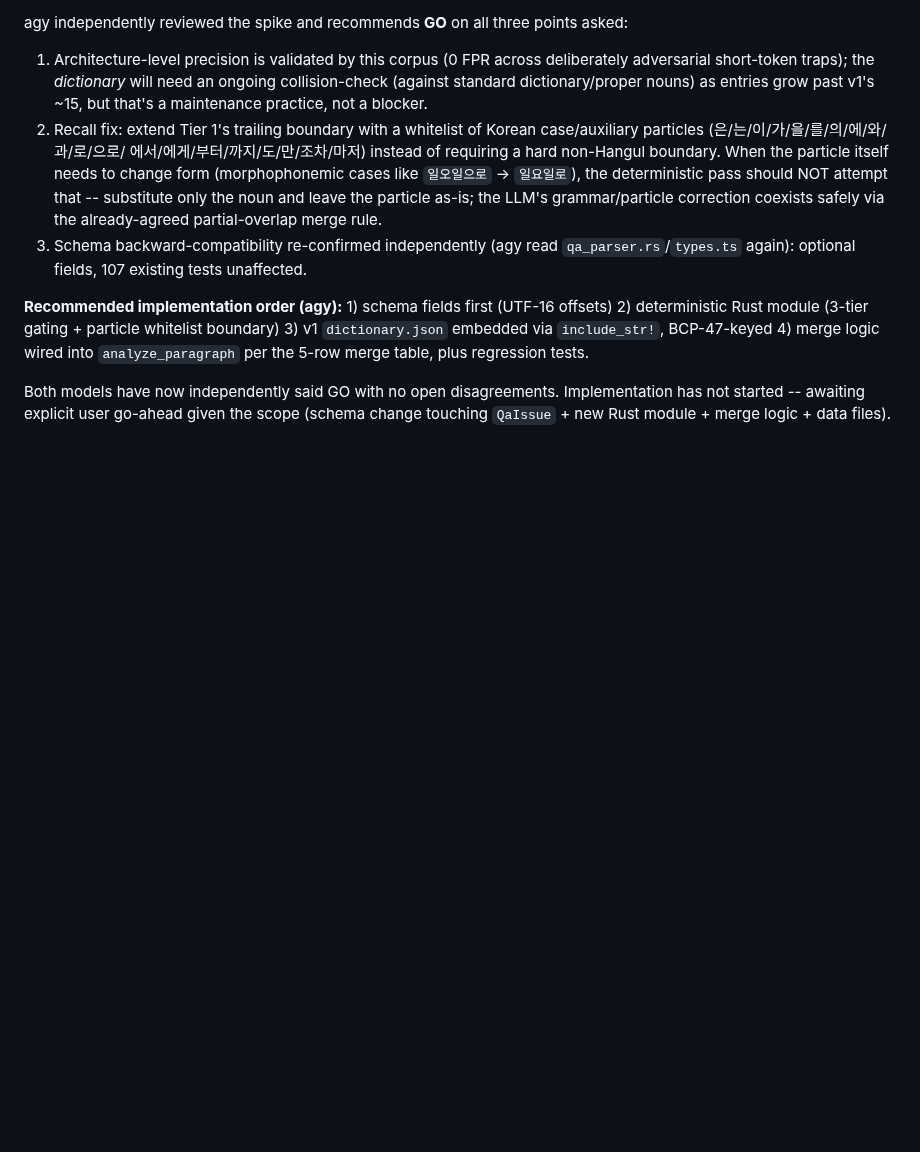
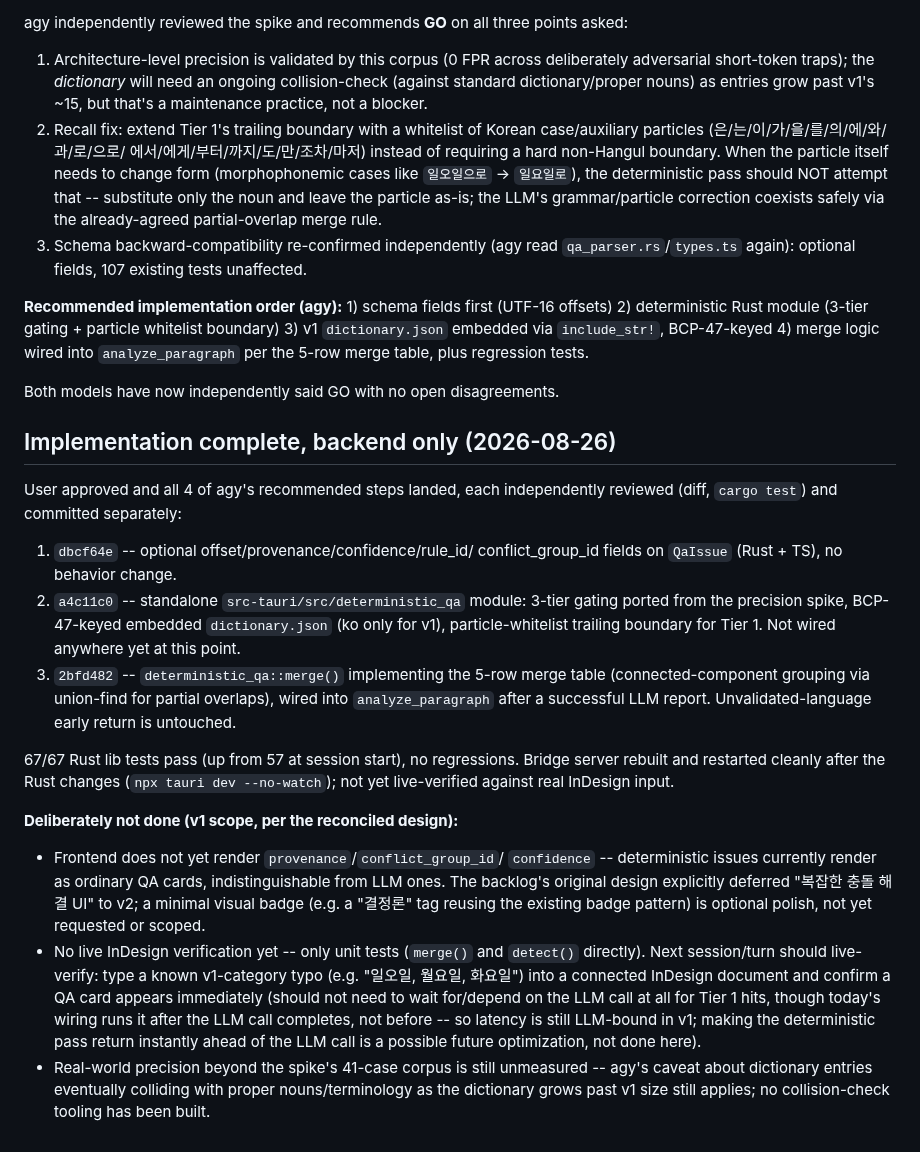
Before and after one commit to gulpe315/smartLinter, a Markdown page: BACKLOG_DETERMINISTIC_SEQUENCE_TYPO_DICTIONARY.md, the part around the change. GitHub-like rendering; blank space fills up the shorter version.

Commit message:
Record deterministic typo-dictionary backend implementation as complete
Co-Authored-By: Claude Sonnet 5 <noreply@anthropic.com>

```diff
--- a/BACKLOG_DETERMINISTIC_SEQUENCE_TYPO_DICTIONARY.md
+++ b/BACKLOG_DETERMINISTIC_SEQUENCE_TYPO_DICTIONARY.md
@@ -396,6 +396,45 @@ BCP-47-keyed 4) merge logic wired into `analyze_paragraph` per the
 5-row merge table, plus regression tests.
 
 Both models have now independently said GO with no open disagreements.
-Implementation has not started -- awaiting explicit user go-ahead given
-the scope (schema change touching `QaIssue` + new Rust module + merge
-logic + data files).
+
+## Implementation complete, backend only (2026-08-26)
+
+User approved and all 4 of agy's recommended steps landed, each
+independently reviewed (diff, `cargo test`) and committed separately:
+
+1. `dbcf64e` -- optional offset/provenance/confidence/rule_id/
+   conflict_group_id fields on `QaIssue` (Rust + TS), no behavior change.
+2. `a4c11c0` -- standalone `src-tauri/src/deterministic_qa` module: 3-tier
+   gating ported from the precision spike, BCP-47-keyed embedded
+   `dictionary.json` (ko only for v1), particle-whitelist trailing
+   boundary for Tier 1. Not wired anywhere yet at this point.
+3. `2bfd482` -- `deterministic_qa::merge()` implementing the 5-row merge
+   table (connected-component grouping via union-find for partial
+   overlaps), wired into `analyze_paragraph` after a successful LLM
+   report. Unvalidated-language early return is untouched.
+
+67/67 Rust lib tests pass (up from 57 at session start), no regressions.
+Bridge server rebuilt and restarted cleanly after the Rust changes
+(`npx tauri dev --no-watch`); not yet live-verified against real InDesign
+input.
+
+**Deliberately not done (v1 scope, per the reconciled design):**
+- Frontend does not yet render `provenance`/`conflict_group_id`/
+  `confidence` -- deterministic issues currently render as ordinary QA
+  cards, indistinguishable from LLM ones. The backlog's original design
+  explicitly deferred "복잡한 충돌 해결 UI" to v2; a minimal visual badge
+  (e.g. a "결정론" tag reusing the existing badge pattern) is optional
+  polish, not yet requested or scoped.
+- No live InDesign verification yet -- only unit tests (`merge()` and
+  `detect()` directly). Next session/turn should live-verify: type a
+  known v1-category typo (e.g. "일오일, 월요일, 화요일") into a connected
+  InDesign document and confirm a QA card appears immediately (should not
+  need to wait for/depend on the LLM call at all for Tier 1 hits, though
+  today's wiring runs it after the LLM call completes, not before -- so
+  latency is still LLM-bound in v1; making the deterministic pass return
+  instantly ahead of the LLM call is a possible future optimization, not
+  done here).
+- Real-world precision beyond the spike's 41-case corpus is still
+  unmeasured -- agy's caveat about dictionary entries eventually
+  colliding with proper nouns/terminology as the dictionary grows past v1
+  size still applies; no collision-check tooling has been built.
```
